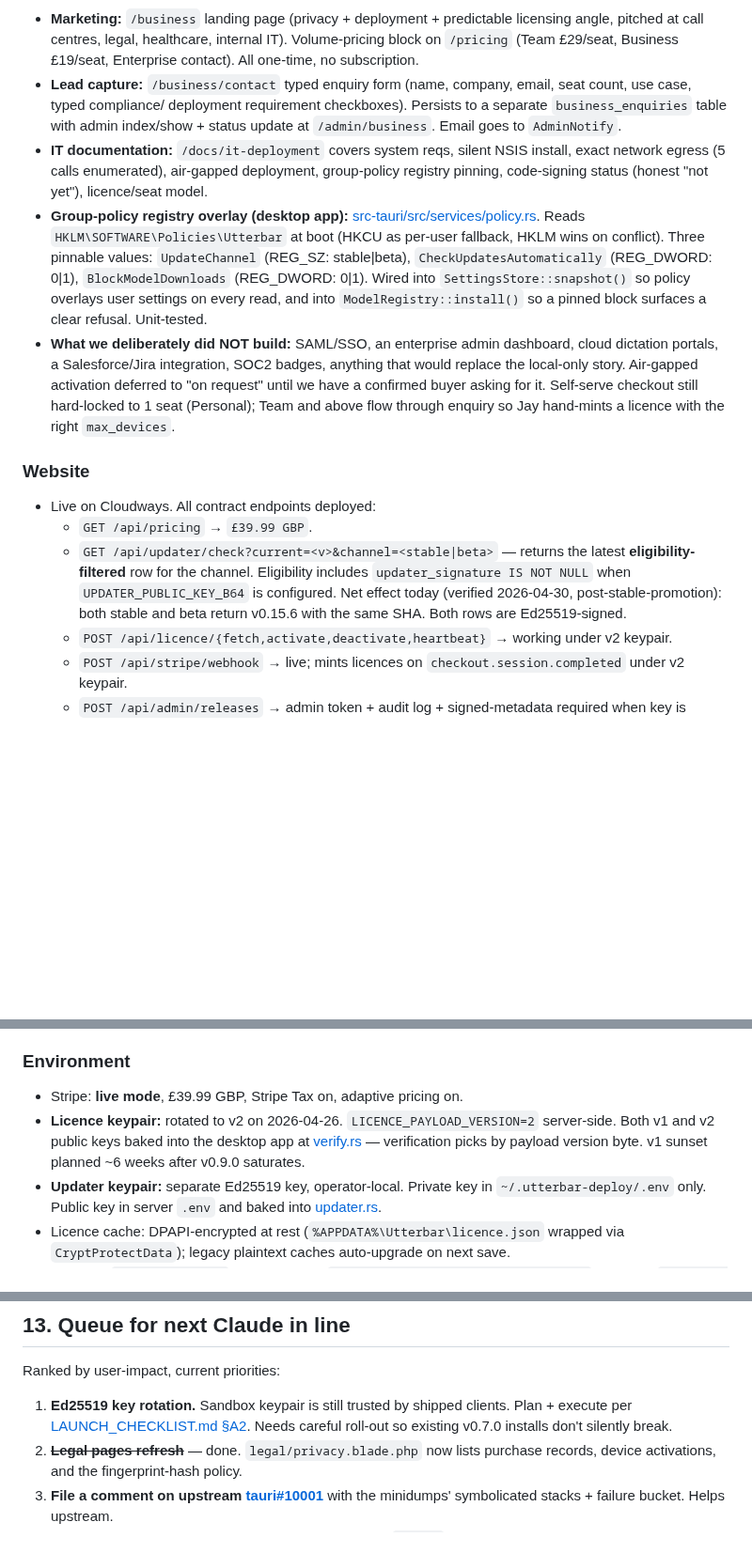
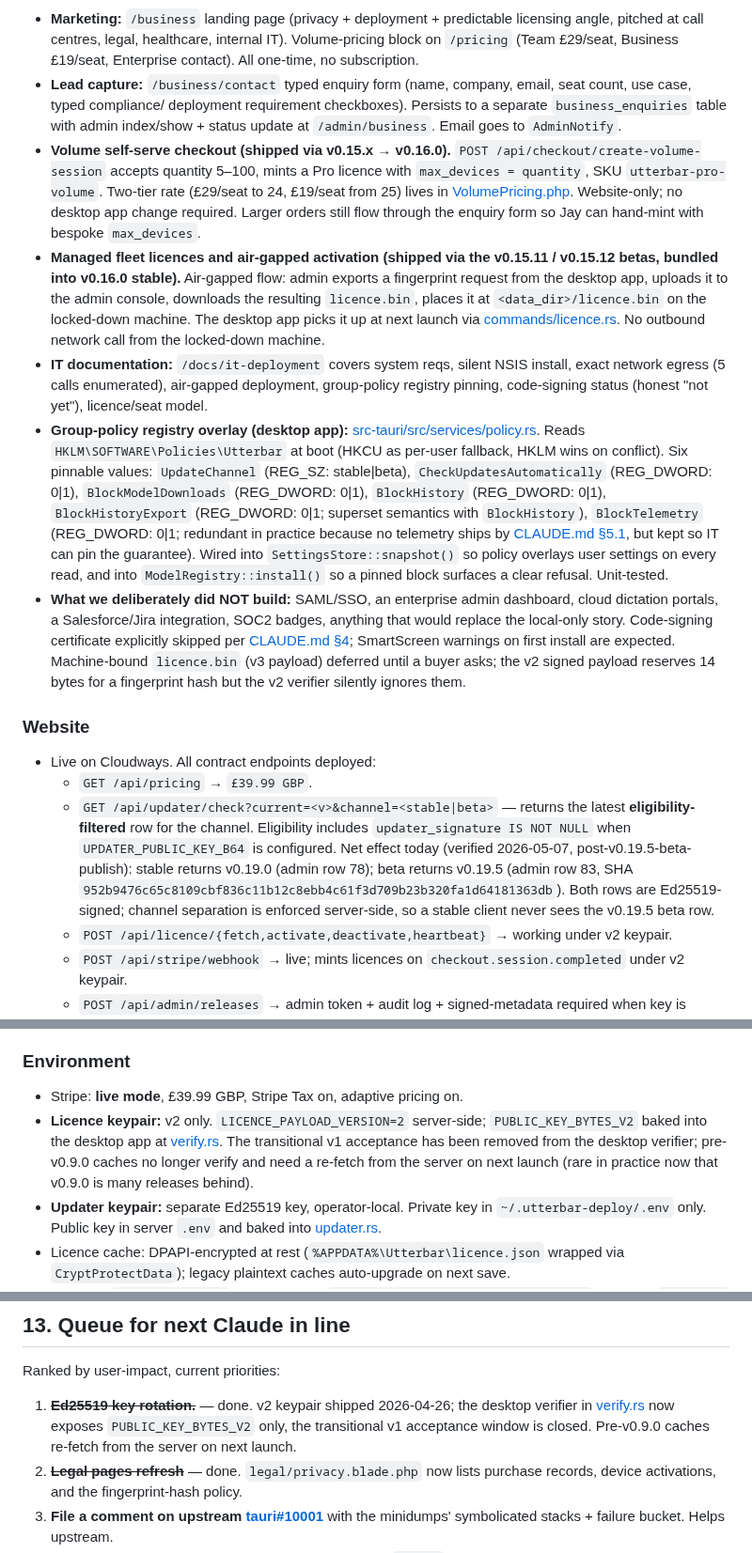
Before and after one commit to badoomtch/Utterbar-App, a Markdown page: MONOREPO.md, 3 parts joined by grey strips. Shown at 94% size. Drawn GitHub-style; blank space fills up the shorter version.

```diff
--- a/MONOREPO.md
+++ b/MONOREPO.md
@@ -744,6 +749,21 @@ Website docs were brought into line with v0.7.0 in the post-ship audit:
   deployment requirement checkboxes). Persists to a separate
   `business_enquiries` table with admin index/show + status update
   at `/admin/business`. Email goes to `AdminNotify`.
+- **Volume self-serve checkout (shipped via v0.15.x → v0.16.0).**
+  `POST /api/checkout/create-volume-session` accepts quantity 5–100,
+  mints a Pro licence with `max_devices = quantity`, SKU
+  `utterbar-pro-volume`. Two-tier rate (£29/seat to 24, £19/seat
+  from 25) lives in [VolumePricing.php](Utterbar%20Website/app/Services/Pricing/VolumePricing.php).
+  Website-only; no desktop app change required. Larger orders still
+  flow through the enquiry form so Jay can hand-mint with bespoke
+  `max_devices`.
+- **Managed fleet licences and air-gapped activation (shipped via the v0.15.11 / v0.15.12 betas, bundled into v0.16.0 stable).**
+  Air-gapped flow: admin exports a fingerprint request from the
+  desktop app, uploads it to the admin console, downloads the
+  resulting `licence.bin`, places it at `<data_dir>/licence.bin` on
+  the locked-down machine. The desktop app picks it up at next
+  launch via [commands/licence.rs](Utterbar%20Windows%20App/src-tauri/src/commands/licence.rs).
+  No outbound network call from the locked-down machine.
 - **IT documentation:** `/docs/it-deployment` covers system reqs,
   silent NSIS install, exact network egress (5 calls enumerated),
   air-gapped deployment, group-policy registry pinning, code-signing
@@ -751,24 +771,30 @@ Website docs were brought into line with v0.7.0 in the post-ship audit:
 - **Group-policy registry overlay (desktop app):**
   [src-tauri/src/services/policy.rs](Utterbar%20Windows%20App/src-tauri/src/services/policy.rs).
   Reads `HKLM\SOFTWARE\Policies\Utterbar` at boot (HKCU as per-user
-  fallback, HKLM wins on conflict). Three pinnable values:
+  fallback, HKLM wins on conflict). Six pinnable values:
   `UpdateChannel` (REG_SZ: stable|beta), `CheckUpdatesAutomatically`
-  (REG_DWORD: 0|1), `BlockModelDownloads` (REG_DWORD: 0|1). Wired
-  into `SettingsStore::snapshot()` so policy overlays user settings
-  on every read, and into `ModelRegistry::install()` so a pinned
-  block surfaces a clear refusal. Unit-tested.
+  (REG_DWORD: 0|1), `BlockModelDownloads` (REG_DWORD: 0|1),
+  `BlockHistory` (REG_DWORD: 0|1), `BlockHistoryExport` (REG_DWORD:
+  0|1; superset semantics with `BlockHistory`), `BlockTelemetry`
+  (REG_DWORD: 0|1; redundant in practice because no telemetry ships
+  by [CLAUDE.md §5.1](CLAUDE.md), but kept so IT can pin the
+  guarantee). Wired into `SettingsStore::snapshot()` so policy
+  overlays user settings on every read, and into
+  `ModelRegistry::install()` so a pinned block surfaces a clear
+  refusal. Unit-tested.
 - **What we deliberately did NOT build:** SAML/SSO, an enterprise
   admin dashboard, cloud dictation portals, a Salesforce/Jira
   integration, SOC2 badges, anything that would replace the local-only
-  story. Air-gapped activation deferred to "on request" until we have
-  a confirmed buyer asking for it. Self-serve checkout still
-  hard-locked to 1 seat (Personal); Team and above flow through
-  enquiry so Jay hand-mints a licence with the right `max_devices`.
+  story. Code-signing certificate explicitly skipped per
+  [CLAUDE.md §4](CLAUDE.md); SmartScreen warnings on first install
+  are expected. Machine-bound `licence.bin` (v3 payload) deferred
+  until a buyer asks; the v2 signed payload reserves 14 bytes for
+  a fingerprint hash but the v2 verifier silently ignores them.
 
 ### Website
 - Live on Cloudways. All contract endpoints deployed:
   - `GET /api/pricing` → `£39.99 GBP`.
-  - `GET /api/updater/check?current=<v>&channel=<stable|beta>` — returns the latest **eligibility-filtered** row for the channel. Eligibility includes `updater_signature IS NOT NULL` when `UPDATER_PUBLIC_KEY_B64` is configured. Net effect today (verified 2026-04-30, post-stable-promotion): both stable and beta return v0.15.6 with the same SHA. Both rows are Ed25519-signed.
+  - `GET /api/updater/check?current=<v>&channel=<stable|beta>` — returns the latest **eligibility-filtered** row for the channel. Eligibility includes `updater_signature IS NOT NULL` when `UPDATER_PUBLIC_KEY_B64` is configured. Net effect today (verified 2026-05-07, post-v0.19.5-beta-publish): stable returns v0.19.0 (admin row 78); beta returns v0.19.5 (admin row 83, SHA `952b9476c65c8109cbf836c11b12c8ebb4c61f3d709b23b320fa1d64181363db`). Both rows are Ed25519-signed; channel separation is enforced server-side, so a stable client never sees the v0.19.5 beta row.
   - `POST /api/licence/{fetch,activate,deactivate,heartbeat}` → working under v2 keypair.
   - `POST /api/stripe/webhook` → live; mints licences on `checkout.session.completed` under v2 keypair.
   - `POST /api/admin/releases` → admin token + audit log + signed-metadata required when key is configured.
@@ -780,7 +806,7 @@ Website docs were brought into line with v0.7.0 in the post-ship audit:
 
 ### Environment
 - Stripe: **live mode**, £39.99 GBP, Stripe Tax on, adaptive pricing on.
-- **Licence keypair:** rotated to v2 on 2026-04-26. `LICENCE_PAYLOAD_VERSION=2` server-side. Both v1 and v2 public keys baked into the desktop app at [verify.rs](Utterbar%20Windows%20App/src-tauri/src/services/licence/verify.rs) — verification picks by payload version byte. v1 sunset planned ~6 weeks after v0.9.0 saturates.
+- **Licence keypair:** v2 only. `LICENCE_PAYLOAD_VERSION=2` server-side; `PUBLIC_KEY_BYTES_V2` baked into the desktop app at [verify.rs](Utterbar%20Windows%20App/src-tauri/src/services/licence/verify.rs). The transitional v1 acceptance has been removed from the desktop verifier; pre-v0.9.0 caches no longer verify and need a re-fetch from the server on next launch (rare in practice now that v0.9.0 is many releases behind).
 - **Updater keypair:** separate Ed25519 key, operator-local. Private key in `~/.utterbar-deploy/.env` only. Public key in server `.env` and baked into [updater.rs](Utterbar%20Windows%20App/src-tauri/src/commands/updater.rs).
 - Licence cache: DPAPI-encrypted at rest (`%APPDATA%\Utterbar\licence.json` wrapped via `CryptProtectData`); legacy plaintext caches auto-upgrade on next save.
 - R2 CDN: `dl.utterbar.com` — installers at `releases/<v>/Utterbar-Setup-<v>.exe` (+ legacy `Utterbar-Setup.exe` alias for the versioned-key validator fix).
@@ -792,7 +818,7 @@ Website docs were brought into line with v0.7.0 in the post-ship audit:
 
 Ranked by user-impact, current priorities:
 
-1. **Ed25519 key rotation.** Sandbox keypair is still trusted by shipped clients. Plan + execute per [LAUNCH_CHECKLIST.md §A2](Utterbar%20Website/LAUNCH_CHECKLIST.md). Needs careful roll-out so existing v0.7.0 installs don't silently break.
+1. ~~**Ed25519 key rotation.**~~ — done. v2 keypair shipped 2026-04-26; the desktop verifier in [verify.rs](Utterbar%20Windows%20App/src-tauri/src/services/licence/verify.rs) now exposes `PUBLIC_KEY_BYTES_V2` only, the transitional v1 acceptance window is closed. Pre-v0.9.0 caches re-fetch from the server on next launch.
 2. ~~**Legal pages refresh**~~ — done. `legal/privacy.blade.php` now lists purchase records, device activations, and the fingerprint-hash policy.
 3. **File a comment on upstream [tauri#10001](https://github.com/tauri-apps/tauri/issues/10001)** with the minidumps' symbolicated stacks + failure bucket. Helps upstream.
 4. **Admin dashboard cohesion** — no releases link from `/admin`, no licence-revoke UI. Website-only, ships whenever.
```
Also changed, not shown: other parts of MONOREPO.md (+19 -14 lines).
